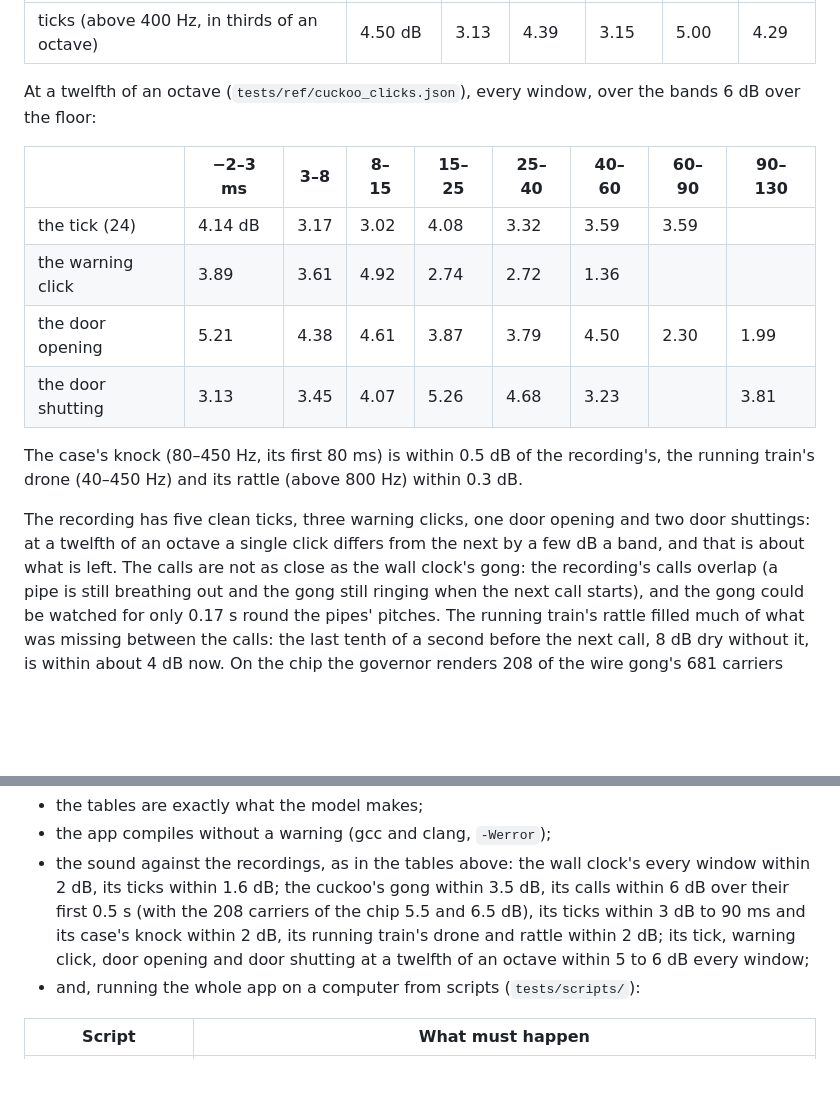
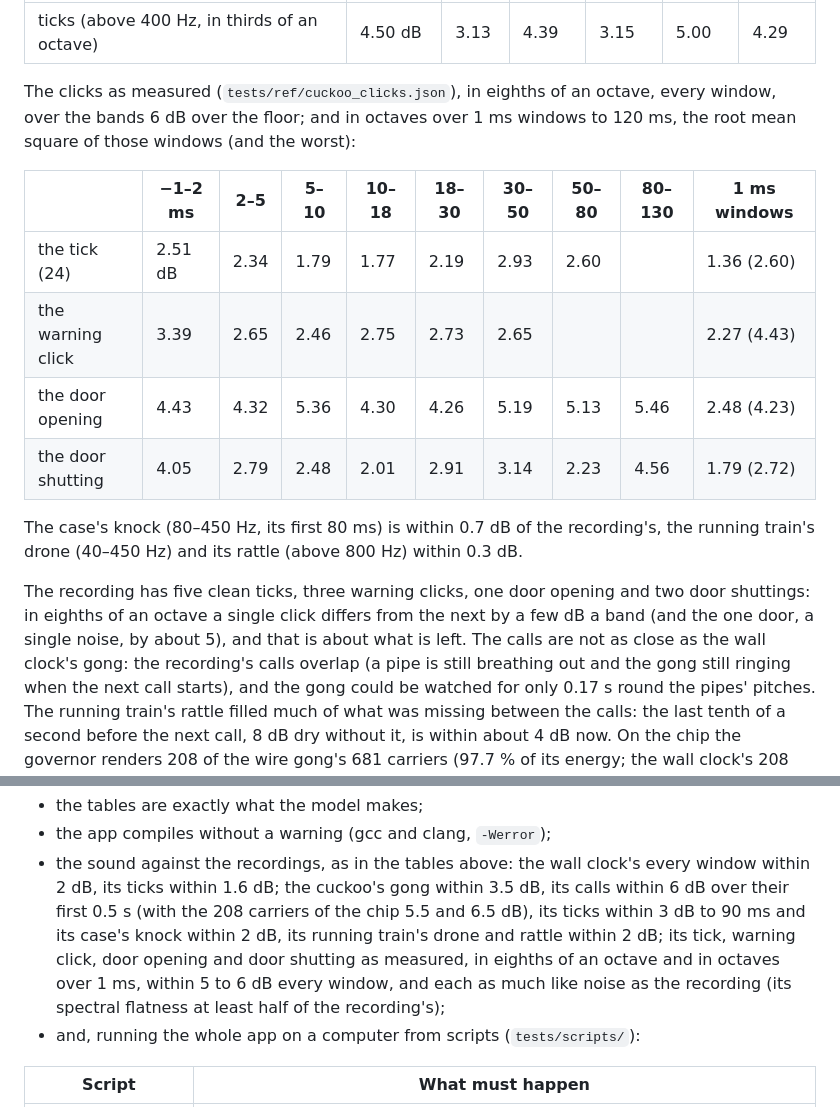
Before and after one commit to joakimskurk/fm1clock, a Markdown page: README.md, 2 parts joined by grey strips. GitHub-like rendering; blank space fills up the shorter version.

```diff
--- a/README.md
+++ b/README.md
@@ -434,20 +444,23 @@ octave, the root mean square over the bands that stand 6 dB over the recording's
 |---|---|---|---|---|---|---|
 | ticks (above 400 Hz, in thirds of an octave) | 4.50 dB | 3.13 | 4.39 | 3.15 | 5.00 | 4.29 |
 
-At a twelfth of an octave (`tests/ref/cuckoo_clicks.json`), every window, over the bands 6 dB over the floor:
+The clicks as measured (`tests/ref/cuckoo_clicks.json`), in eighths of an octave, every window, over the bands
+6 dB over the floor; and in octaves over 1 ms windows to 120 ms, the root mean square of those windows (and the
+worst):
 
-| | −2–3 ms | 3–8 | 8–15 | 15–25 | 25–40 | 40–60 | 60–90 | 90–130 |
-|---|---|---|---|---|---|---|---|---|
-| the tick (24) | 4.14 dB | 3.17 | 3.02 | 4.08 | 3.32 | 3.59 | 3.59 | |
-| the warning click | 3.89 | 3.61 | 4.92 | 2.74 | 2.72 | 1.36 | | |
-| the door opening | 5.21 | 4.38 | 4.61 | 3.87 | 3.79 | 4.50 | 2.30 | 1.99 |
-| the door shutting | 3.13 | 3.45 | 4.07 | 5.26 | 4.68 | 3.23 | | 3.81 |
+| | −1–2 ms | 2–5 | 5–10 | 10–18 | 18–30 | 30–50 | 50–80 | 80–130 | 1 ms windows |
+|---|---|---|---|---|---|---|---|---|---|
+| the tick (24) | 2.51 dB | 2.34 | 1.79 | 1.77 | 2.19 | 2.93 | 2.60 | | 1.36 (2.60) |
+| the warning click | 3.39 | 2.65 | 2.46 | 2.75 | 2.73 | 2.65 | | | 2.27 (4.43) |
+| the door opening | 4.43 | 4.32 | 5.36 | 4.30 | 4.26 | 5.19 | 5.13 | 5.46 | 2.48 (4.23) |
+| the door shutting | 4.05 | 2.79 | 2.48 | 2.01 | 2.91 | 3.14 | 2.23 | 4.56 | 1.79 (2.72) |
 
-The case's knock (80–450 Hz, its first 80 ms) is within 0.5 dB of the recording's, the running train's drone
+The case's knock (80–450 Hz, its first 80 ms) is within 0.7 dB of the recording's, the running train's drone
 (40–450 Hz) and its rattle (above 800 Hz) within 0.3 dB.
 
-The recording has five clean ticks, three warning clicks, one door opening and two door shuttings: at a twelfth
-of an octave a single click differs from the next by a few dB a band, and that is about what is left. The calls are
+The recording has five clean ticks, three warning clicks, one door opening and two door shuttings: in eighths of an
+octave a single click differs from the next by a few dB a band (and the one door, a single noise, by about 5), and
+that is about what is left. The calls are
 not as close as the
 wall clock's gong: the recording's calls overlap (a pipe is still breathing out and the gong still ringing when the
 next call starts), and the gong could be watched for only 0.17 s round the pipes' pitches. The running train's
@@ -567,8 +583,9 @@ make host     # the app on a computer with Dinghy's own script: build/host/fm1cl
 - the sound against the recordings, as in the tables above: the wall clock's every window within 2 dB, its ticks
   within 1.6 dB; the cuckoo's gong within 3.5 dB, its calls within 6 dB over their first 0.5 s (with the 208
   carriers of the chip 5.5 and 6.5 dB), its ticks within 3 dB to 90 ms and its case's knock within 2 dB, its running
-  train's drone and rattle within 2 dB; its tick, warning click, door opening and door shutting at a twelfth of
-  an octave within 5 to 6 dB every window;
+  train's drone and rattle within 2 dB; its tick, warning click, door opening and door shutting as measured, in
+  eighths of an octave and in octaves over 1 ms, within 5 to 6 dB every window, and each as much like noise as the
+  recording (its spectral flatness at least half of the recording's);
 - and, running the whole app on a computer from scripts (`tests/scripts/`):
 
 | Script | What must happen |
```
Also changed, not shown: other parts of README.md (+41 -28 lines), docs/screens/cuckoo-clicks.png (added), 12 other files.
